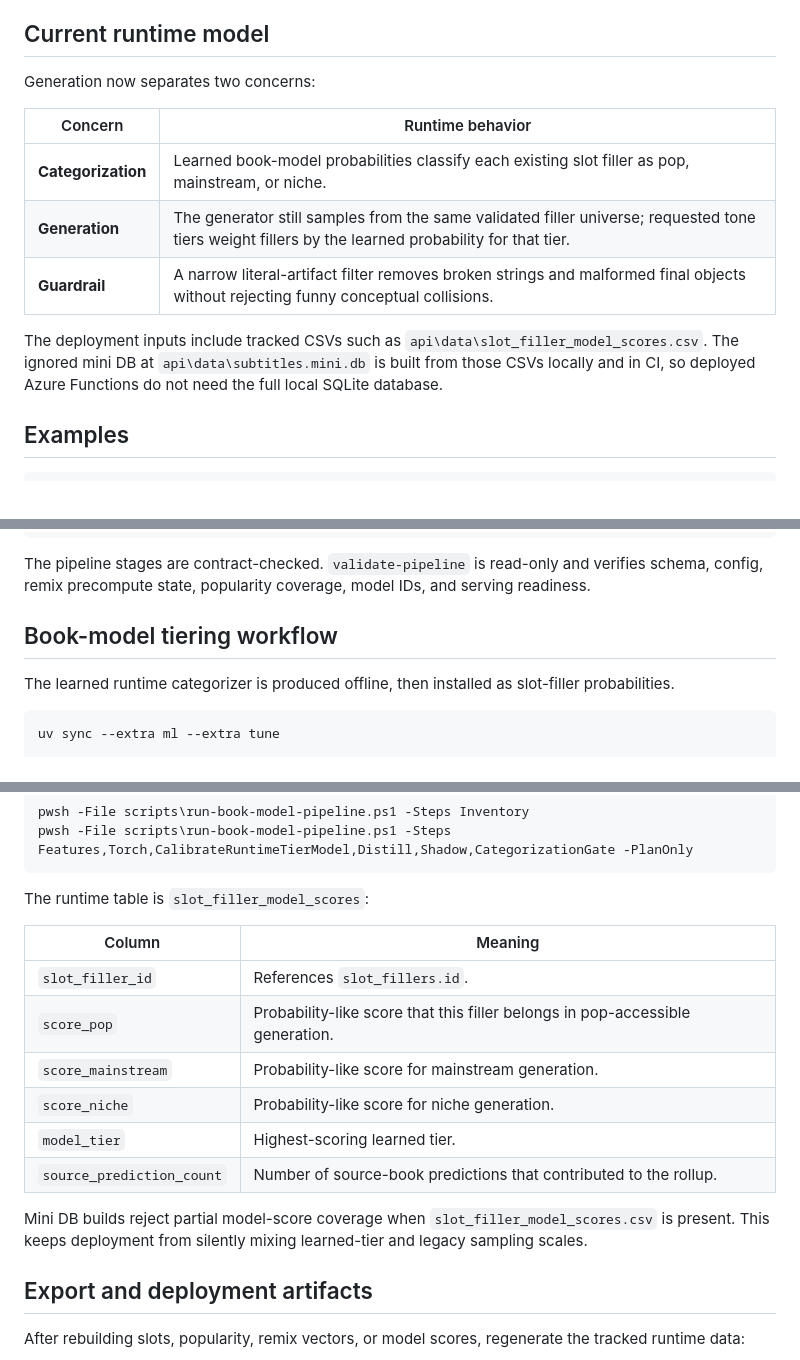
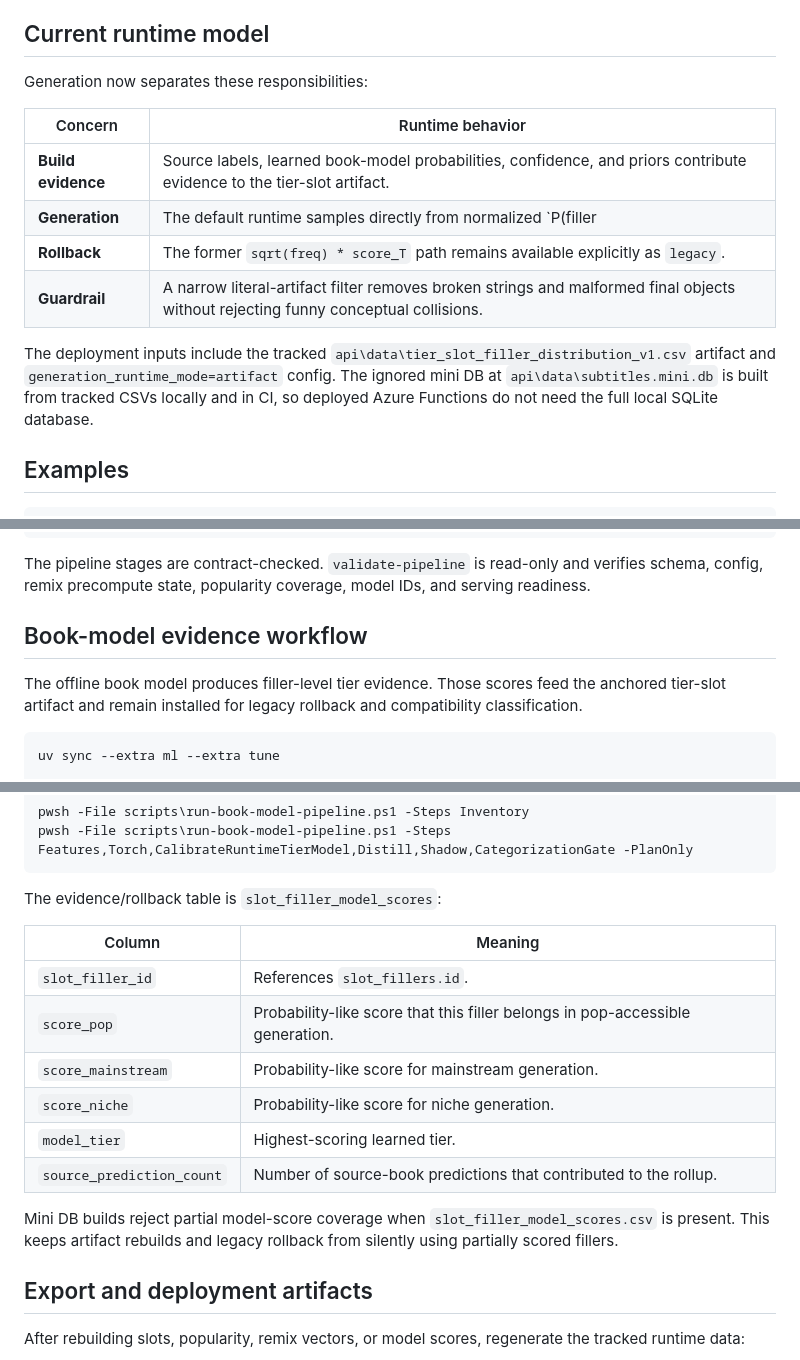
Before and after one commit to Arithmomaniac/subtitle-generator, a Markdown page: README.md, 3 parts joined by grey strips. Drawn GitHub-style.

````diff
--- a/README.md
+++ b/README.md
@@ -10,15 +12,20 @@ The project mines real book titles and subtitles from Library of Congress and Op
 
 ## Current runtime model
 
-Generation now separates two concerns:
+Generation now separates these responsibilities:
 
 | Concern | Runtime behavior |
 |---|---|
-| **Categorization** | Learned book-model probabilities classify each existing slot filler as pop, mainstream, or niche. |
-| **Generation** | The generator still samples from the same validated filler universe; requested tone tiers weight fillers by the learned probability for that tier. |
+| **Build evidence** | Source labels, learned book-model probabilities, confidence, and priors contribute evidence to the tier-slot artifact. |
+| **Generation** | The default runtime samples directly from normalized `P(filler | tier, slot_type)` over the validated filler universe. |
+| **Rollback** | The former `sqrt(freq) * score_T` path remains available explicitly as `legacy`. |
 | **Guardrail** | A narrow literal-artifact filter removes broken strings and malformed final objects without rejecting funny conceptual collisions. |
 
-The deployment inputs include tracked CSVs such as `api\data\slot_filler_model_scores.csv`. The ignored mini DB at `api\data\subtitles.mini.db` is built from those CSVs locally and in CI, so deployed Azure Functions do not need the full local SQLite database.
+The deployment inputs include the tracked
+`api\data\tier_slot_filler_distribution_v1.csv` artifact and
+`generation_runtime_mode=artifact` config. The ignored mini DB at
+`api\data\subtitles.mini.db` is built from tracked CSVs locally and in CI, so
+deployed Azure Functions do not need the full local SQLite database.
 
 ## Examples
 
@@ -85,9 +93,11 @@ uv run subtitle-gen validate-pipeline
 
 The pipeline stages are contract-checked. `validate-pipeline` is read-only and verifies schema, config, remix precompute state, popularity coverage, model IDs, and serving readiness.
 
-## Book-model tiering workflow
+## Book-model evidence workflow
 
-The learned runtime categorizer is produced offline, then installed as slot-filler probabilities.
+The offline book model produces filler-level tier evidence. Those scores feed the
+anchored tier-slot artifact and remain installed for legacy rollback and
+compatibility classification.
 
 ```powershell
 uv sync --extra ml --extra tune
@@ -115,7 +125,7 @@ pwsh -File scripts\run-book-model-pipeline.ps1 -Steps Inventory
 pwsh -File scripts\run-book-model-pipeline.ps1 -Steps Features,Torch,CalibrateRuntimeTierModel,Distill,Shadow,CategorizationGate -PlanOnly
 ```
 
-The runtime table is `slot_filler_model_scores`:
+The evidence/rollback table is `slot_filler_model_scores`:
 
 | Column | Meaning |
 |---|---|
@@ -126,7 +136,9 @@ The runtime table is `slot_filler_model_scores`:
 | `model_tier` | Highest-scoring learned tier. |
 | `source_prediction_count` | Number of source-book predictions that contributed to the rollup. |
 
-Mini DB builds reject partial model-score coverage when `slot_filler_model_scores.csv` is present. This keeps deployment from silently mixing learned-tier and legacy sampling scales.
+Mini DB builds reject partial model-score coverage when
+`slot_filler_model_scores.csv` is present. This keeps artifact rebuilds and
+legacy rollback from silently using partially scored fillers.
 
 ## Export and deployment artifacts
 
````
Also changed, not shown: other parts of README.md (+8 -1 lines), docs/pipeline-end-to-end.md (+10 -3 lines).
